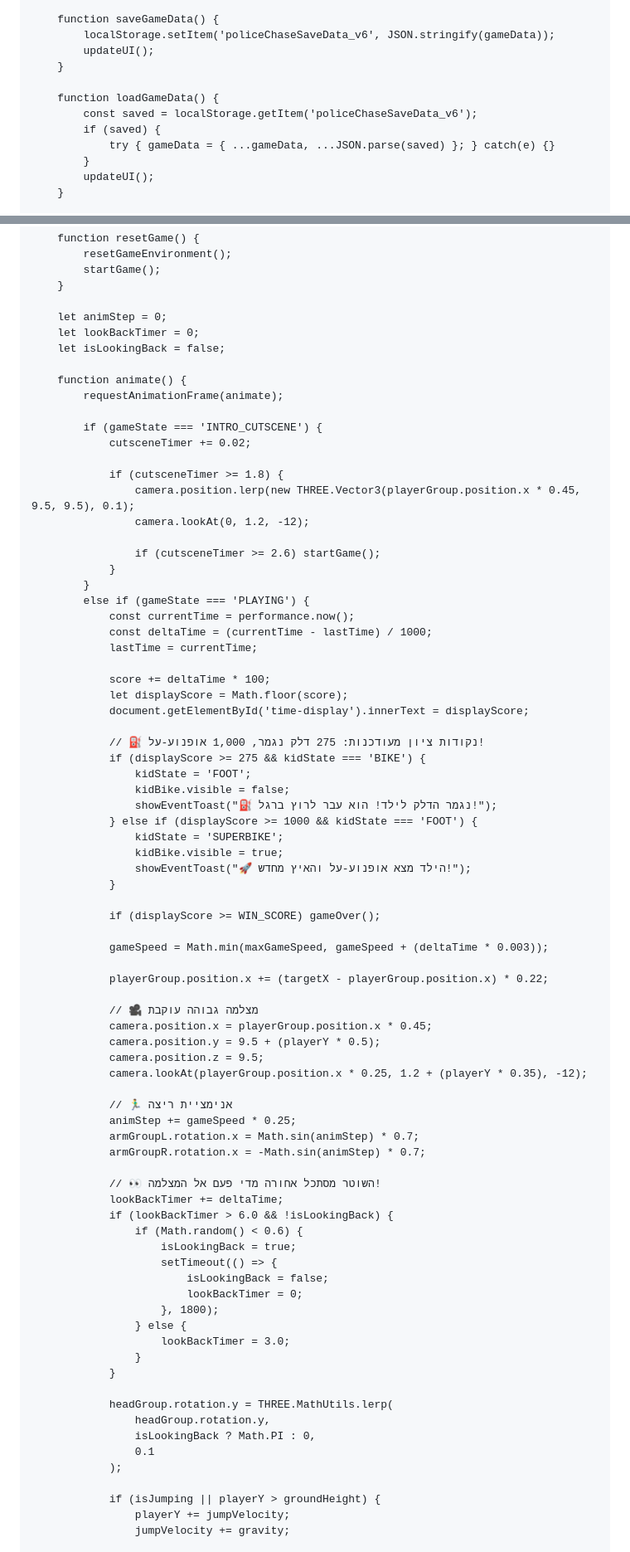
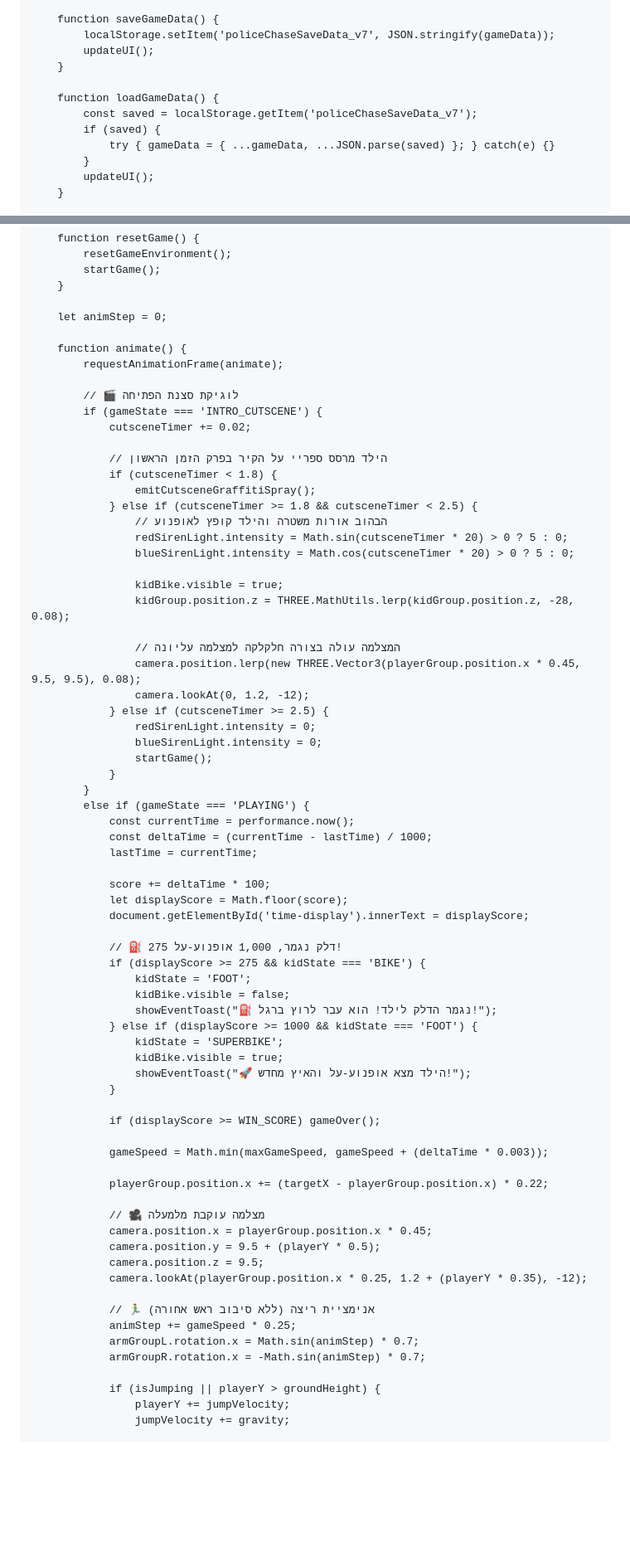
Before and after one commit to dar12378/Police-Chase-3D-new-, a Markdown page: README.md, 2 parts joined by grey strips. Shown at 83% size. GitHub-like rendering; blank space fills up the shorter version.

```diff
--- a/README.md
+++ b/README.md
@@ -455,12 +455,12 @@
         };
 
         function saveGameData() {
-            localStorage.setItem('policeChaseSaveData_v6', JSON.stringify(gameData));
+            localStorage.setItem('policeChaseSaveData_v7', JSON.stringify(gameData));
             updateUI();
         }
 
         function loadGameData() {
-            const saved = localStorage.getItem('policeChaseSaveData_v6');
+            const saved = localStorage.getItem('policeChaseSaveData_v7');
             if (saved) {
                 try { gameData = { ...gameData, ...JSON.parse(saved) }; } catch(e) {}
             }
@@ -1088,20 +1151,32 @@
         }
 
         let animStep = 0;
-        let lookBackTimer = 0;
-        let isLookingBack = false;
 
         function animate() {
             requestAnimationFrame(animate);
 
+            // 🎬 לוגיקת סצנת הפתיחה
             if (gameState === 'INTRO_CUTSCENE') {
                 cutsceneTimer += 0.02;
 
-                if (cutsceneTimer >= 1.8) {
-                    camera.position.lerp(new THREE.Vector3(playerGroup.position.x * 0.45, 9.5, 9.5), 0.1);
+                // הילד מרסס ספריי על הקיר בפרק הזמן הראשון
+                if (cutsceneTimer < 1.8) {
+                    emitCutsceneGraffitiSpray();
+                } else if (cutsceneTimer >= 1.8 && cutsceneTimer < 2.5) {
+                    // הבהוב אורות משטרה והילד קופץ לאופנוע
+                    redSirenLight.intensity = Math.sin(cutsceneTimer * 20) > 0 ? 5 : 0;
+                    blueSirenLight.intensity = Math.cos(cutsceneTimer * 20) > 0 ? 5 : 0;
+
+                    kidBike.visible = true;
+                    kidGroup.position.z = THREE.MathUtils.lerp(kidGroup.position.z, -28, 0.08);
+
+                    // המצלמה עולה בצורה חלקלקה למצלמה עליונה
+                    camera.position.lerp(new THREE.Vector3(playerGroup.position.x * 0.45, 9.5, 9.5), 0.08);
                     camera.lookAt(0, 1.2, -12);
-
-                    if (cutsceneTimer >= 2.6) startGame();
+                } else if (cutsceneTimer >= 2.5) {
+                    redSirenLight.intensity = 0;
+                    blueSirenLight.intensity = 0;
+                    startGame();
                 }
             }
             else if (gameState === 'PLAYING') {
@@ -1113,7 +1188,7 @@
                 let displayScore = Math.floor(score);
                 document.getElementById('time-display').innerText = displayScore;
 
-                // ⛽ נקודות ציון מעודכנות: 275 דלק נגמר, 1,000 אופנוע-על!
+                // ⛽ 275 דלק נגמר, 1,000 אופנוע-על!
                 if (displayScore >= 275 && kidState === 'BIKE') {
                     kidState = 'FOOT';
                     kidBike.visible = false;
@@ -1130,36 +1205,16 @@
 
                 playerGroup.position.x += (targetX - playerGroup.position.x) * 0.22;
 
-                // 🎥 מצלמה גבוהה עוקבת
+                // 🎥 מצלמה עוקבת מלמעלה
                 camera.position.x = playerGroup.position.x * 0.45;
                 camera.position.y = 9.5 + (playerY * 0.5);
                 camera.position.z = 9.5;
                 camera.lookAt(playerGroup.position.x * 0.25, 1.2 + (playerY * 0.35), -12);
 
-                // 🏃‍♂️ אנימציית ריצה
+                // 🏃‍♂️ אנימציית ריצה (ללא סיבוב ראש אחורה)
                 animStep += gameSpeed * 0.25;
                 armGroupL.rotation.x = Math.sin(animStep) * 0.7;
                 armGroupR.rotation.x = -Math.sin(animStep) * 0.7;
-
-                // 👀 השוטר מסתכל אחורה מדי פעם אל המצלמה!
-                lookBackTimer += deltaTime;
-                if (lookBackTimer > 6.0 && !isLookingBack) {
-                    if (Math.random() < 0.6) {
-                        isLookingBack = true;
-                        setTimeout(() => {
-                            isLookingBack = false;
-                            lookBackTimer = 0;
-                        }, 1800);
-                    } else {
-                        lookBackTimer = 3.0;
-                    }
-                }
-
-                headGroup.rotation.y = THREE.MathUtils.lerp(
-                    headGroup.rotation.y,
-                    isLookingBack ? Math.PI : 0,
-                    0.1
-                );
 
                 if (isJumping || playerY > groundHeight) {
                     playerY += jumpVelocity;
```
Also changed, not shown: other parts of README.md (+111 -48 lines).
